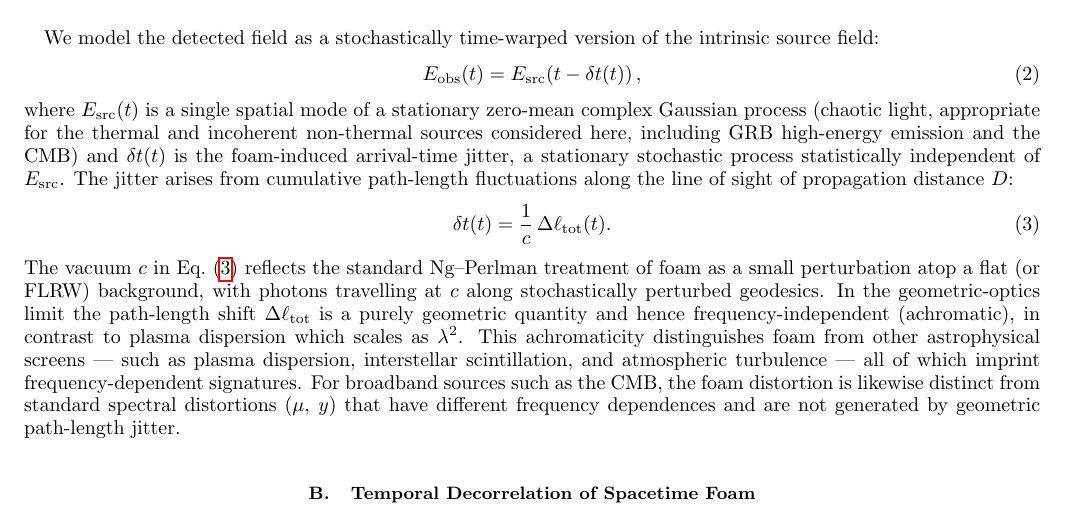
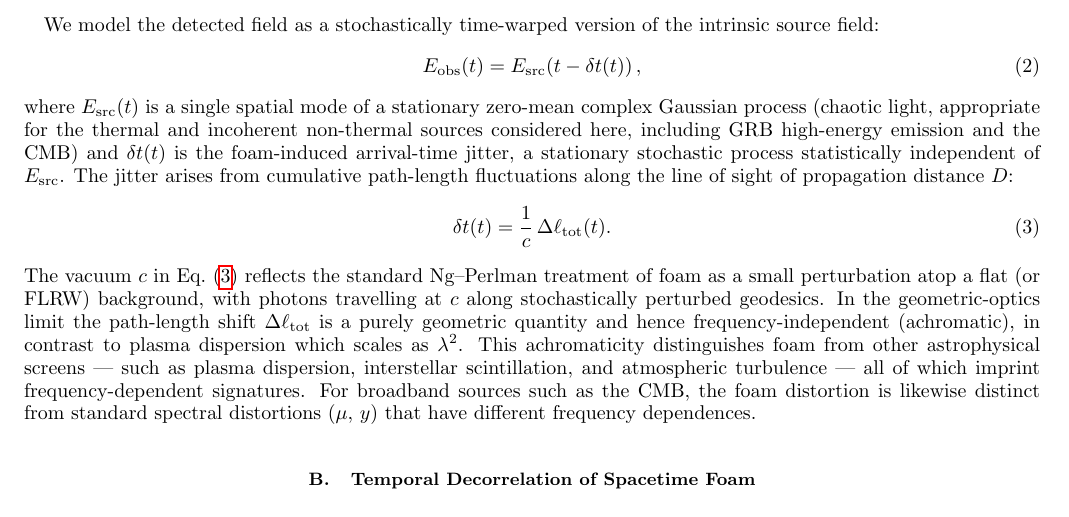
Before and after one commit to AlexGKim/foam, a LaTeX paper (docs/g1.tex): part of page 2 of 17, cut so that both start at the same text. Compiled offline with pdfLaTeX.

Commit message:
Remove redundant clause distinguishing foam from mu,y distortions
Delete 'and are not generated by geometric path-length jitter' from the
achromaticity paragraph; the distinction is already conveyed by the
differing frequency dependences and is implicit in the foam model.

Co-Authored-By: Claude Sonnet 4.6 <noreply@anthropic.com>

```diff
--- a/docs/g1.tex
+++ b/docs/g1.tex
@@ -188,8 +188,7 @@ This achromaticity distinguishes foam from other astrophysical screens
 turbulence --- all of which imprint frequency-dependent signatures.
 For broadband sources such as the CMB, the foam distortion is likewise
 distinct from standard spectral distortions ($\mu$, $y$) that have
-different frequency dependences and are not generated by geometric
-path-length jitter.
+different frequency dependences.
 
 \subsection{Temporal Decorrelation of Spacetime Foam}
 \label{sec:Calpha_origin}
```
Also changed, not shown: docs/g1.pdf.
